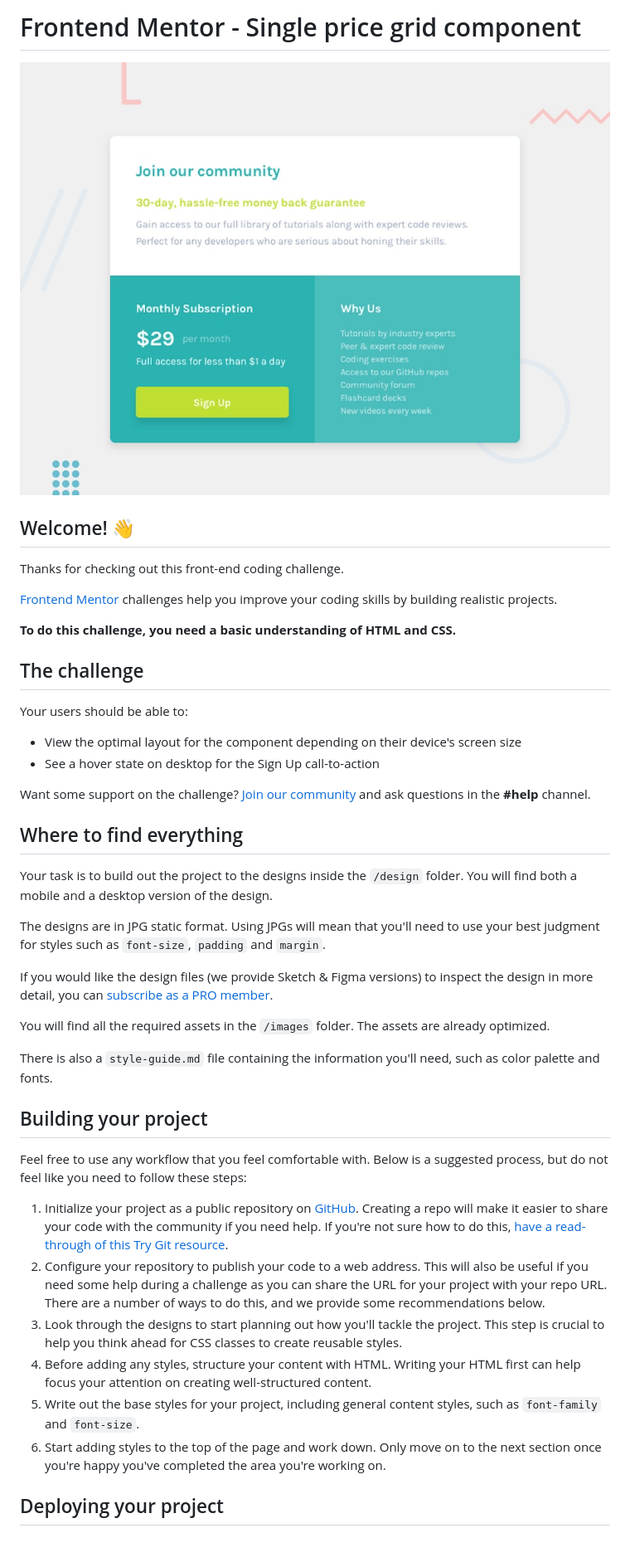
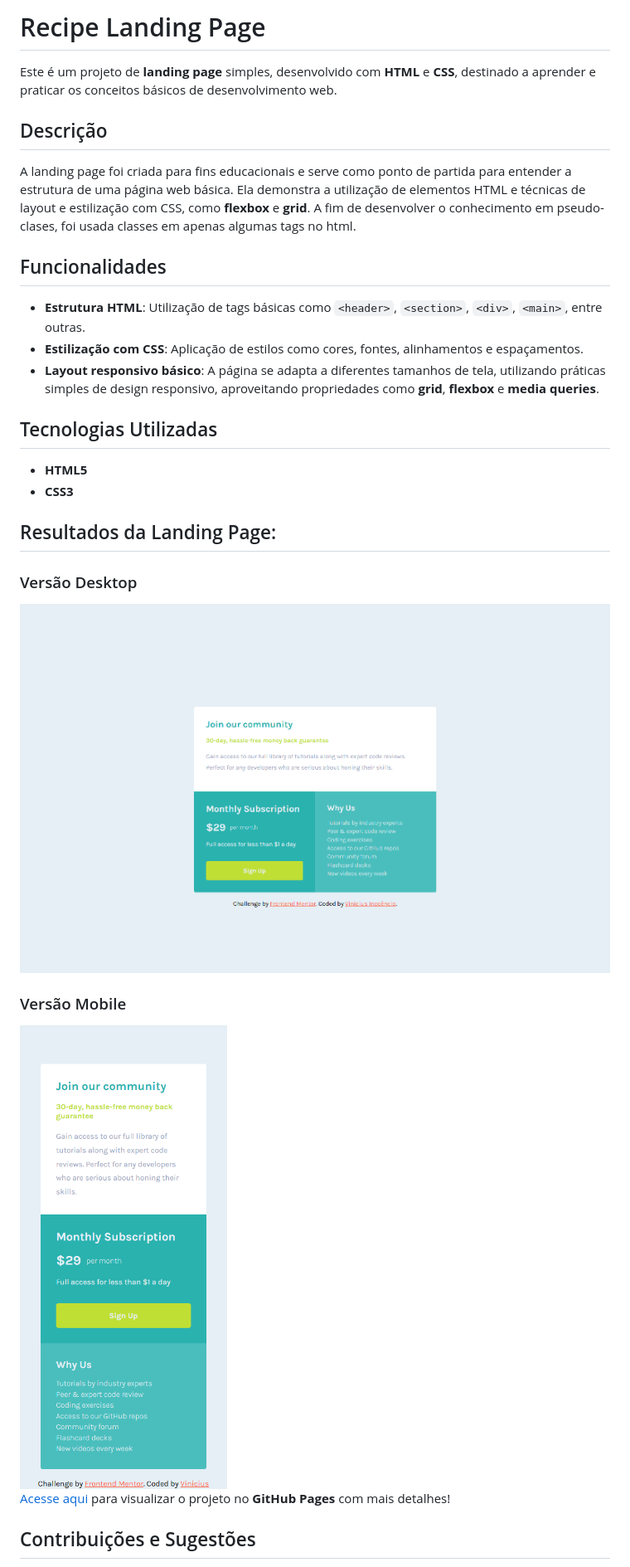
Before and after one commit to inocenciooo/single-price-grid-component-master, a Markdown page: README.md, the part around the change printed below. Shown: that part at 83% size. Drawn GitHub-style; pictures changed too: design/Macbook-Air-1559x975.png (added), design/desktop-preview.jpg (deleted), design/iPhone-14-Pro-Max-430x961.png (added); blank space fills up the shorter version.

Commit message:
finalização do projeto

```diff
--- a/README.md
+++ b/README.md
@@ -1,46 +1,35 @@
-# Frontend Mentor - Single price grid component
+# Recipe Landing Page
 
-![Design preview for the Single price grid component coding challenge](./design/desktop-preview.jpg)
+Este é um projeto de **landing page** simples, desenvolvido com **HTML** e **CSS**, destinado a aprender e praticar os conceitos básicos de desenvolvimento web.
 
-## Welcome! 👋
+## Descrição
 
-Thanks for checking out this front-end coding challenge.
+A landing page foi criada para fins educacionais e serve como ponto de partida para entender a estrutura de uma página web básica. Ela demonstra a utilização de elementos HTML e técnicas de layout e estilização com CSS, como **flexbox** e **grid**.
+A fim de desenvolver o conhecimento em pseudo-clases, foi usada classes em apenas algumas tags no html.
 
-[Frontend Mentor](https://www.frontendmentor.io) challenges help you improve your coding skills by building realistic projects.
+## Funcionalidades
 
-**To do this challenge, you need a basic understanding of HTML and CSS.**
+- **Estrutura HTML**: Utilização de tags básicas como `<header>`, `<section>`, `<div>`, `<main>`, entre outras.
+- **Estilização com CSS**: Aplicação de estilos como cores, fontes, alinhamentos e espaçamentos.
+- **Layout responsivo básico**: A página se adapta a diferentes tamanhos de tela, utilizando práticas simples de design responsivo, aproveitando propriedades como **grid**, **flexbox** e **media queries**.
 
-## The challenge
+## Tecnologias Utilizadas
 
-Your users should be able to:
+- **HTML5**
+- **CSS3**
 
-- View the optimal layout for the component depending on their device's screen size
-- See a hover state on desktop for the Sign Up call-to-action
+## Resultados da Landing Page:
 
-Want some support on the challenge? [Join our community](https://www.frontendmentor.io/community) and ask questions in the **#help** channel.
+### Versão Desktop
 
-## Where to find everything
+<img src="./design/Macbook-Air-1559x975.png" style="display: block; margin: auto;">
 
-Your task is to build out the project to the designs inside the `/design` folder. You will find both a mobile and a desktop version of the design.
+### Versão Mobile
 
-The designs are in JPG static format. Using JPGs will mean that you'll need to use your best judgment for styles such as `font-size`, `padding` and `margin`.
+<img src="./design/iPhone-14-Pro-Max-430x961.png" style="display: block; margin: auto;">
+<br>
 
-If you would like the design files (we provide Sketch & Figma versions) to inspect the design in more detail, you can [subscribe as a PRO member](https://www.frontendmentor.io/pro).
+<p><a href="https://inocenciooo.github.io/single-price-grid-component-master" target="_blanck">Acesse aqui</a> para visualizar o projeto no <strong>GitHub Pages</strong> com mais detalhes!</p>
 
-You will find all the required assets in the `/images` folder. The assets are already optimized.
+## Contribuições e Sugestões
 
-There is also a `style-guide.md` file containing the information you'll need, such as color palette and fonts.
-
-## Building your project
-
-Feel free to use any workflow that you feel comfortable with. Below is a suggested process, but do not feel like you need to follow these steps:
-
-1. Initialize your project as a public repository on [GitHub](https://github.com/). Creating a repo will make it easier to share your code with the community if you need help. If you're not sure how to do this, [have a read-through of this Try Git resource](https://try.github.io/).
-2. Configure your repository to publish your code to a web address. This will also be useful if you need some help during a challenge as you can share the URL for your project with your repo URL. There are a number of ways to do this, and we provide some recommendations below.
-3. Look through the designs to start planning out how you'll tackle the project. This step is crucial to help you think ahead for CSS classes to create reusable styles.
-4. Before adding any styles, structure your content with HTML. Writing your HTML first can help focus your attention on creating well-structured content.
-5. Write out the base styles for your project, including general content styles, such as `font-family` and `font-size`.
-6. Start adding styles to the top of the page and work down. Only move on to the next section once you're happy you've completed the area you're working on.
-
-## Deploying your project
-
```
Also changed, not shown: other parts of README.md (+1 -42 lines), front-end-mento/README-template.md (deleted, +0 -111 lines), front-end-mento/style-guide.md (deleted, +0 -35 lines), design/desktop-design.jpg (deleted), design/mobile-design.jpg (deleted), 3 other files.
